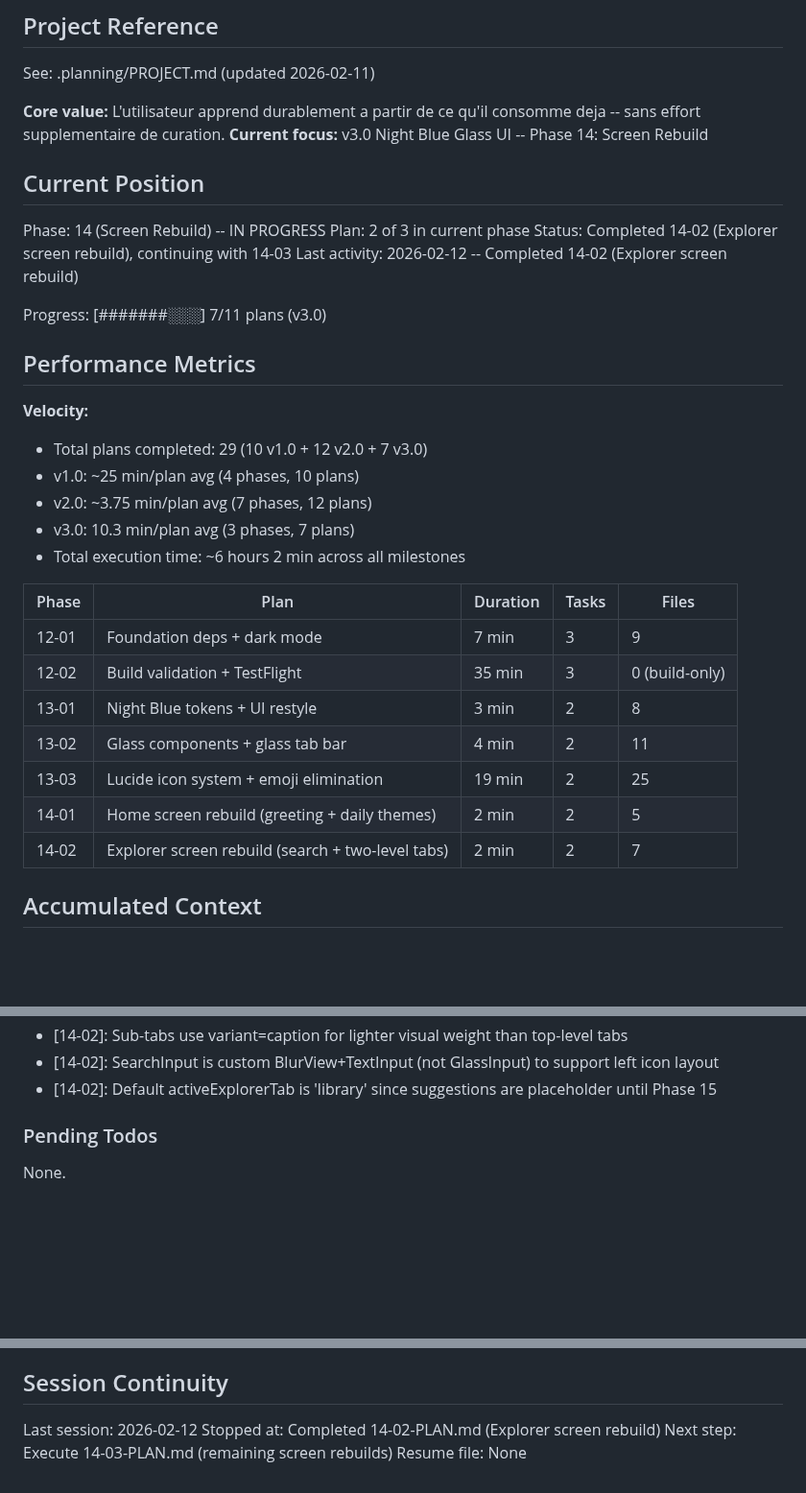
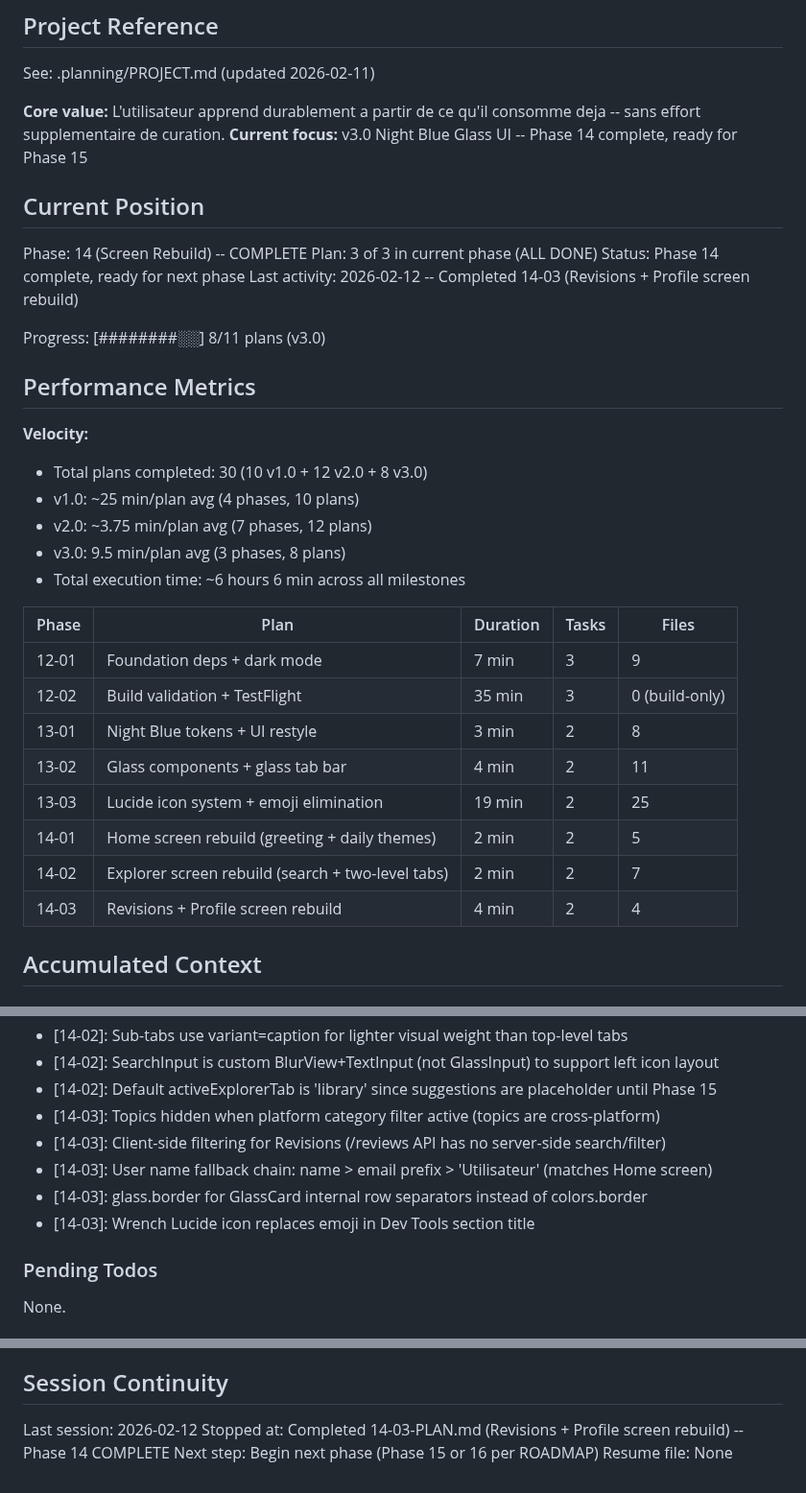
Before and after one commit to fysnerd/Remember, a Markdown page: .planning/STATE.md, 3 parts joined by grey strips. Shown at 96% size. Rendered like a GitHub page; blank space fills up the shorter version.

Commit message:
docs(14-03): complete Revisions + Profile screen rebuild plan
Co-Authored-By: Claude Opus 4.6 <noreply@anthropic.com>

```diff
--- a/.planning/STATE.md
+++ b/.planning/STATE.md
@@ -5,25 +5,25 @@
 See: .planning/PROJECT.md (updated 2026-02-11)
 
 **Core value:** L'utilisateur apprend durablement a partir de ce qu'il consomme deja -- sans effort supplementaire de curation.
-**Current focus:** v3.0 Night Blue Glass UI -- Phase 14: Screen Rebuild
+**Current focus:** v3.0 Night Blue Glass UI -- Phase 14 complete, ready for Phase 15
 
 ## Current Position
 
-Phase: 14 (Screen Rebuild) -- IN PROGRESS
-Plan: 2 of 3 in current phase
-Status: Completed 14-02 (Explorer screen rebuild), continuing with 14-03
-Last activity: 2026-02-12 -- Completed 14-02 (Explorer screen rebuild)
+Phase: 14 (Screen Rebuild) -- COMPLETE
+Plan: 3 of 3 in current phase (ALL DONE)
+Status: Phase 14 complete, ready for next phase
+Last activity: 2026-02-12 -- Completed 14-03 (Revisions + Profile screen rebuild)
 
-Progress: [#######░░░] 7/11 plans (v3.0)
+Progress: [########░░] 8/11 plans (v3.0)
 
 ## Performance Metrics
 
 **Velocity:**
-- Total plans completed: 29 (10 v1.0 + 12 v2.0 + 7 v3.0)
+- Total plans completed: 30 (10 v1.0 + 12 v2.0 + 8 v3.0)
 - v1.0: ~25 min/plan avg (4 phases, 10 plans)
 - v2.0: ~3.75 min/plan avg (7 phases, 12 plans)
-- v3.0: 10.3 min/plan avg (3 phases, 7 plans)
-- Total execution time: ~6 hours 2 min across all milestones
+- v3.0: 9.5 min/plan avg (3 phases, 8 plans)
+- Total execution time: ~6 hours 6 min across all milestones
 
 | Phase | Plan | Duration | Tasks | Files |
 |-------|------|----------|-------|-------|
@@ -34,6 +34,7 @@ Progress: [#######░░░] 7/11 plans (v3.0)
 | 13-03 | Lucide icon system + emoji elimination | 19 min | 2 | 25 |
 | 14-01 | Home screen rebuild (greeting + daily themes) | 2 min | 2 | 5 |
 | 14-02 | Explorer screen rebuild (search + two-level tabs) | 2 min | 2 | 7 |
+| 14-03 | Revisions + Profile screen rebuild | 4 min | 2 | 4 |
 
 ## Accumulated Context
 
@@ -64,6 +65,11 @@ Recent decisions affecting current work:
 - [14-02]: Sub-tabs use variant=caption for lighter visual weight than top-level tabs
 - [14-02]: SearchInput is custom BlurView+TextInput (not GlassInput) to support left icon layout
 - [14-02]: Default activeExplorerTab is 'library' since suggestions are placeholder until Phase 15
+- [14-03]: Topics hidden when platform category filter active (topics are cross-platform)
+- [14-03]: Client-side filtering for Revisions (/reviews API has no server-side search/filter)
+- [14-03]: User name fallback chain: name > email prefix > 'Utilisateur' (matches Home screen)
+- [14-03]: glass.border for GlassCard internal row separators instead of colors.border
+- [14-03]: Wrench Lucide icon replaces emoji in Dev Tools section title
 
 ### Pending Todos
 
@@ -79,6 +85,6 @@ None.
 ## Session Continuity
 
 Last session: 2026-02-12
-Stopped at: Completed 14-02-PLAN.md (Explorer screen rebuild)
-Next step: Execute 14-03-PLAN.md (remaining screen rebuilds)
+Stopped at: Completed 14-03-PLAN.md (Revisions + Profile screen rebuild) -- Phase 14 COMPLETE
+Next step: Begin next phase (Phase 15 or 16 per ROADMAP)
 Resume file: None
```
Also changed, not shown: 1 other file.
